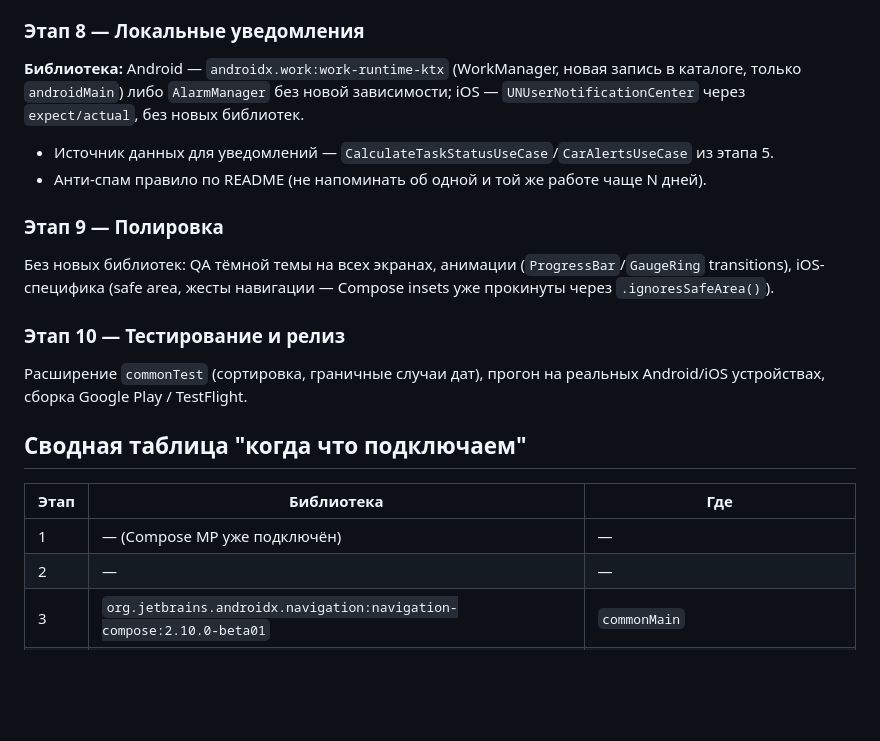
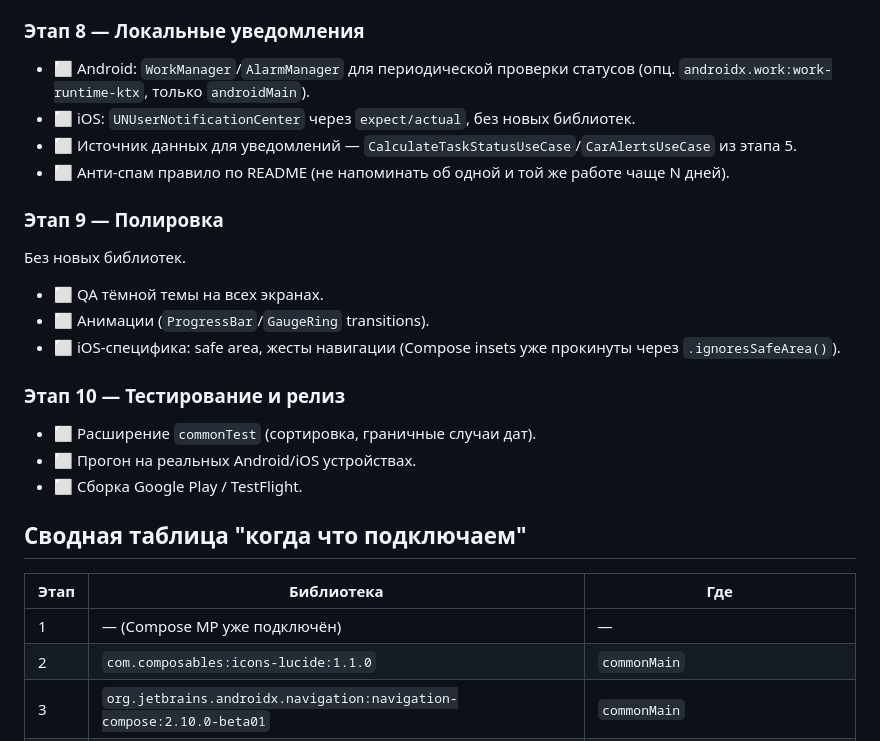
Before and after one commit to kuznetsov-mdev/PitStop, a Markdown page: dev_plan.md, the part around one of its changes. Rendered like a GitHub page; blank space fills up the shorter version.

```diff
--- a/dev_plan.md
+++ b/dev_plan.md
@@ -101,21 +129,27 @@ ViewModel-ы — `StateFlow<UiState>`, экран подписывается ч
 
 ### Этап 8 — Локальные уведомления
-**Библиотека:** Android — `androidx.work:work-runtime-ktx` (WorkManager, новая запись в каталоге, только `androidMain`) либо `AlarmManager` без новой зависимости; iOS — `UNUserNotificationCenter` через `expect/actual`, без новых библиотек.
-- Источник данных для уведомлений — `CalculateTaskStatusUseCase`/`CarAlertsUseCase` из этапа 5.
-- Анти-спам правило по README (не напоминать об одной и той же работе чаще N дней).
+- ⬜ Android: `WorkManager`/`AlarmManager` для периодической проверки статусов (опц. `androidx.work:work-runtime-ktx`, только `androidMain`).
+- ⬜ iOS: `UNUserNotificationCenter` через `expect/actual`, без новых библиотек.
+- ⬜ Источник данных для уведомлений — `CalculateTaskStatusUseCase`/`CarAlertsUseCase` из этапа 5.
+- ⬜ Анти-спам правило по README (не напоминать об одной и той же работе чаще N дней).
 
 ### Этап 9 — Полировка
-Без новых библиотек: QA тёмной темы на всех экранах, анимации (`ProgressBar`/`GaugeRing` transitions), iOS-специфика (safe area, жесты навигации — Compose insets уже прокинуты через `.ignoresSafeArea()`).
+Без новых библиотек.
+- ⬜ QA тёмной темы на всех экранах.
+- ⬜ Анимации (`ProgressBar`/`GaugeRing` transitions).
+- ⬜ iOS-специфика: safe area, жесты навигации (Compose insets уже прокинуты через `.ignoresSafeArea()`).
 
 ### Этап 10 — Тестирование и релиз
-Расширение `commonTest` (сортировка, граничные случаи дат), прогон на реальных Android/iOS устройствах, сборка Google Play / TestFlight.
+- ⬜ Расширение `commonTest` (сортировка, граничные случаи дат).
+- ⬜ Прогон на реальных Android/iOS устройствах.
+- ⬜ Сборка Google Play / TestFlight.
 
 ## Сводная таблица "когда что подключаем"
 
 | Этап | Библиотека | Где |
 |---|---|---|
 | 1 | — (Compose MP уже подключён) | — |
-| 2 | — | — |
+| 2 | `com.composables:icons-lucide:1.1.0` | `commonMain` |
 | 3 | `org.jetbrains.androidx.navigation:navigation-compose:2.10.0-beta01` | `commonMain` |
 | 4 | `io.insert-koin:koin-bom:4.2.2` + core/compose/compose-viewmodel | `commonMain` |
 | 5 | `kotlinx-coroutines-core:1.11.0`, `kotlinx-datetime:0.8.0` | `commonMain` |
```
Also changed, not shown: other parts of dev_plan.md (+69 -41 lines).
